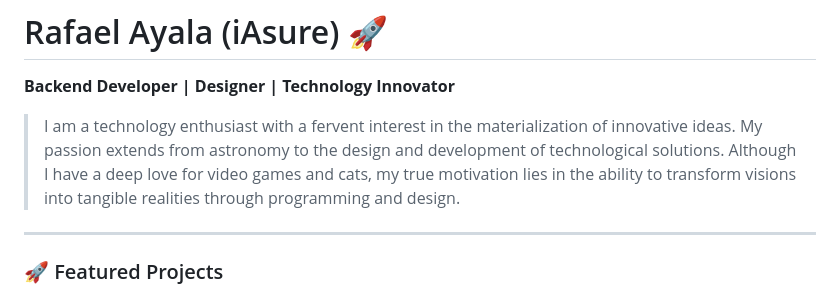
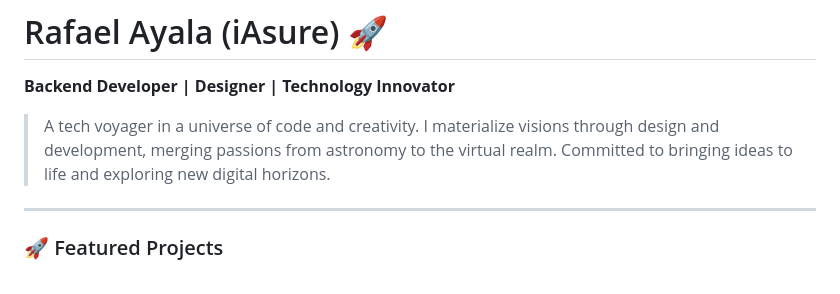
Before and after one commit to iAsure/iAsure, a Markdown page: README.md, the part around the change. Drawn GitHub-style.

```diff
--- a/README.md
+++ b/README.md
@@ -2,7 +2,7 @@
 
 **Backend Developer | Designer | Technology Innovator**
 
-> I am a technology enthusiast with a fervent interest in the materialization of innovative ideas. My passion extends from astronomy to the design and development of technological solutions. Although I have a deep love for video games and cats, my true motivation lies in the ability to transform visions into tangible realities through programming and design.
+> A tech voyager in a universe of code and creativity. I materialize visions through design and development, merging passions from astronomy to the virtual realm. Committed to bringing ideas to life and exploring new digital horizons.
 
 ---
 
```
